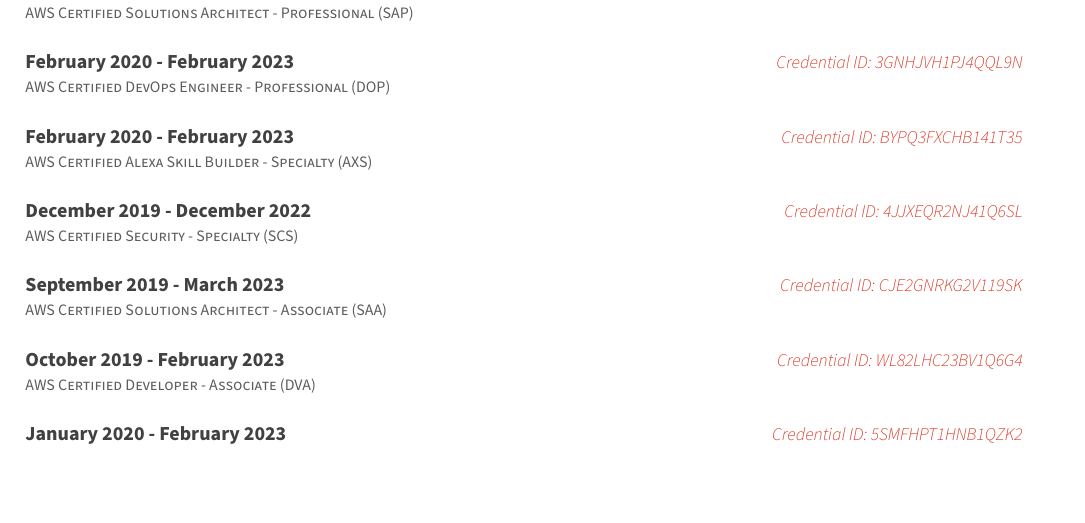
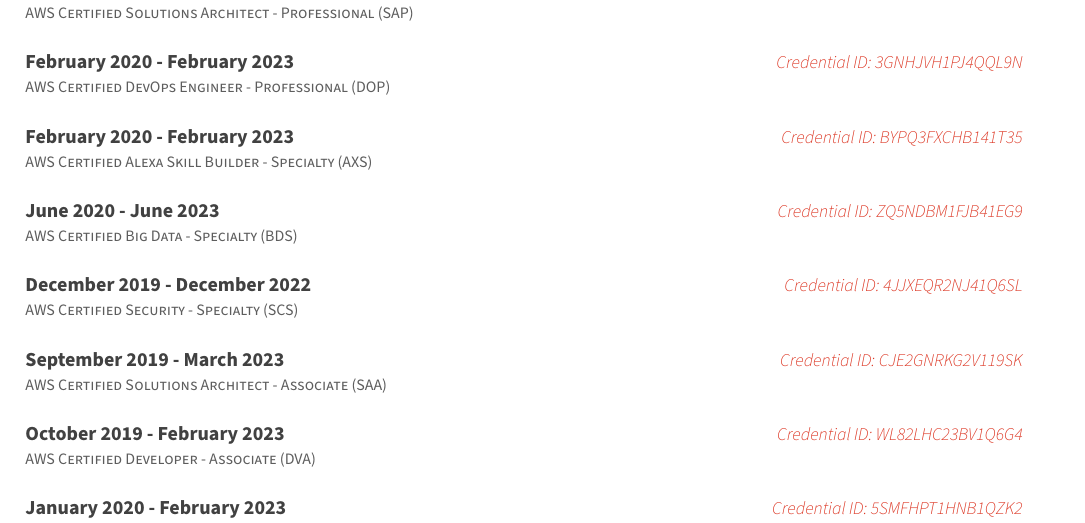
Before and after one commit to cmckni3/resume, a LaTeX CV (Christopher-McKnight-resume.tex): part of page 2 of 3, cut so that both start at the same text, the shorter picture padded with empty space. Compiled offline with XeLaTeX.

Commit message:
chore(certs): Update certifications

```diff
--- a/Christopher-McKnight-resume.tex
+++ b/Christopher-McKnight-resume.tex
@@ -265,6 +265,15 @@
 
   \cventry
     {
+      \href{https://www.certmetrics.com/amazon/public/badge.aspx?i=8&t=c&d=2020-06-29&ci=AWS00457357}{AWS Certified Big Data - Specialty (BDS)}
+    }
+    {June 2020 - June 2023}
+    {Credential ID: ZQ5NDBM1FJB41EG9}
+    {}
+    {}
+
+  \cventry
+    {
       \href{https://www.certmetrics.com/amazon/public/badge.aspx?i=7&t=c&d=2019-12-18&ci=AWS00457357}{AWS Certified Security - Specialty (SCS)}
     }
     {December 2019 - December 2022}
```
